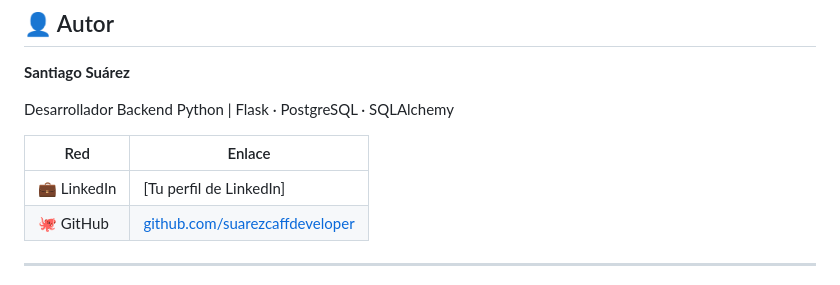
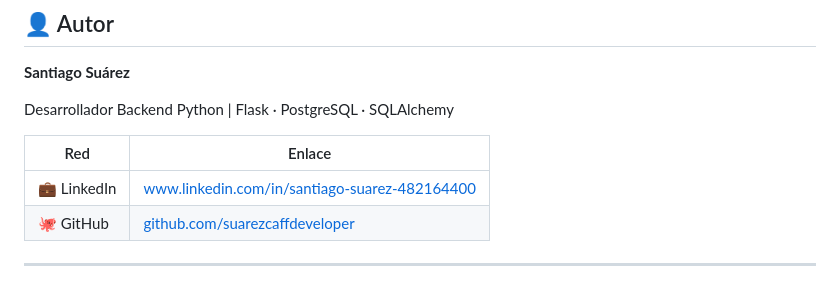
Before and after one commit to suarezcaffdeveloper/LIF, a Markdown page: README.md, the part around the change. Rendered like a GitHub page.

Commit message:
Cambio link de linkedin

```diff
--- a/README.md
+++ b/README.md
@@ -550,7 +550,7 @@ Desarrollador Backend Python | Flask · PostgreSQL · SQLAlchemy
 
 | Red | Enlace |
 |---|---|
-| 💼 LinkedIn | [Tu perfil de LinkedIn] |
+| 💼 LinkedIn | www.linkedin.com/in/santiago-suarez-482164400 |
 | 🐙 GitHub | [github.com/suarezcaffdeveloper](https://github.com/suarezcaffdeveloper) |
 
 ---
```
